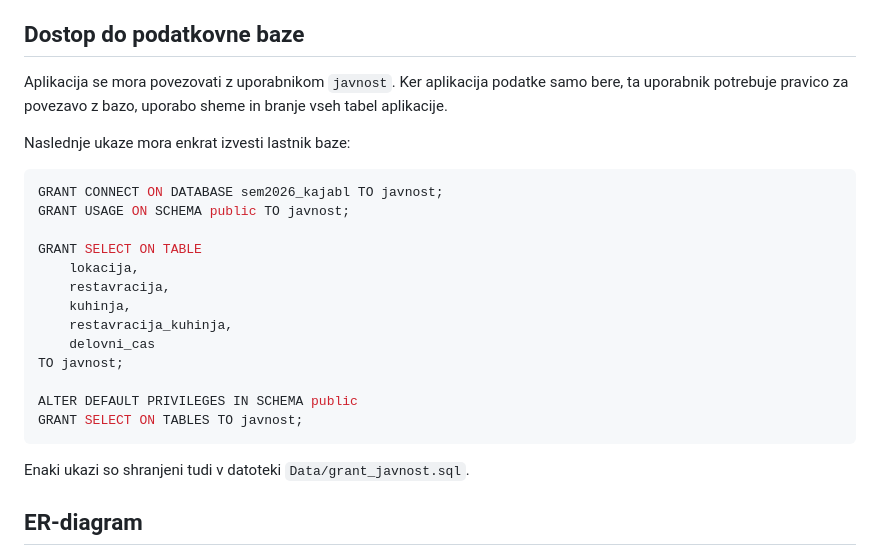
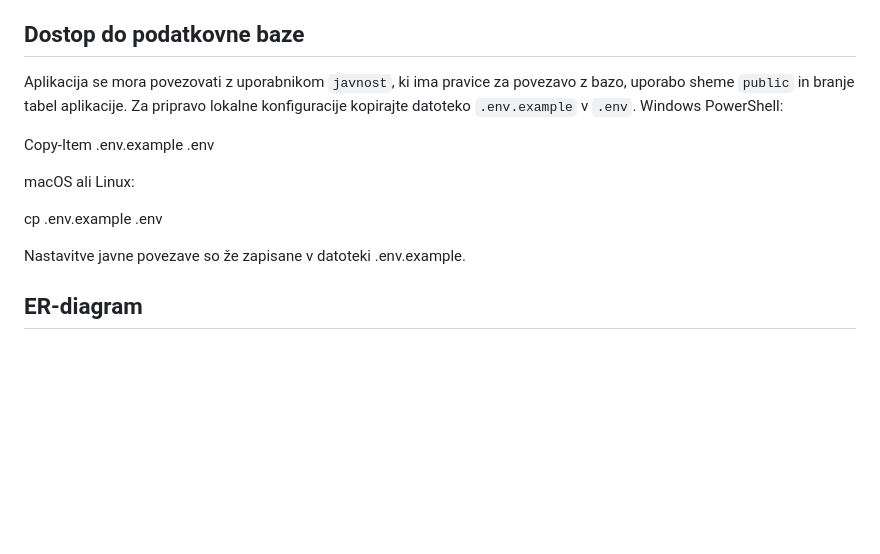
Before and after one commit to elizapecoraro/OPB-projekt, a Markdown page: README.md, the part around the change. Rendered like a GitHub page; blank space fills up the shorter version.

Commit message:
readme
Updated database access instructions and removed SQL commands.

````diff
--- a/README.md
+++ b/README.md
@@ -107,27 +107,17 @@ Aplikacijo ustavite s `Ctrl+C`.
 
 ## Dostop do podatkovne baze
 
-Aplikacija se mora povezovati z uporabnikom `javnost`. Ker aplikacija podatke samo bere, ta uporabnik potrebuje pravico za povezavo z bazo, uporabo sheme in branje vseh tabel aplikacije.
+Aplikacija se mora povezovati z uporabnikom `javnost`, ki ima pravice za povezavo z bazo, uporabo sheme `public` in branje tabel aplikacije.
+Za pripravo lokalne konfiguracije kopirajte datoteko `.env.example` v `.env`.
+Windows PowerShell:
 
-Naslednje ukaze mora enkrat izvesti lastnik baze:
+Copy-Item .env.example .env
 
-```sql
-GRANT CONNECT ON DATABASE sem2026_kajabl TO javnost;
-GRANT USAGE ON SCHEMA public TO javnost;
+macOS ali Linux:
 
-GRANT SELECT ON TABLE
-    lokacija,
-    restavracija,
-    kuhinja,
-    restavracija_kuhinja,
-    delovni_cas
-TO javnost;
+cp .env.example .env
 
-ALTER DEFAULT PRIVILEGES IN SCHEMA public
-GRANT SELECT ON TABLES TO javnost;
-```
-
-Enaki ukazi so shranjeni tudi v datoteki `Data/grant_javnost.sql`.
+Nastavitve javne povezave so že zapisane v datoteki .env.example.
 
 ## ER-diagram
 ![ER-diagram podatkovne baze](docs/restavracije_ER_koncni.png)
````
